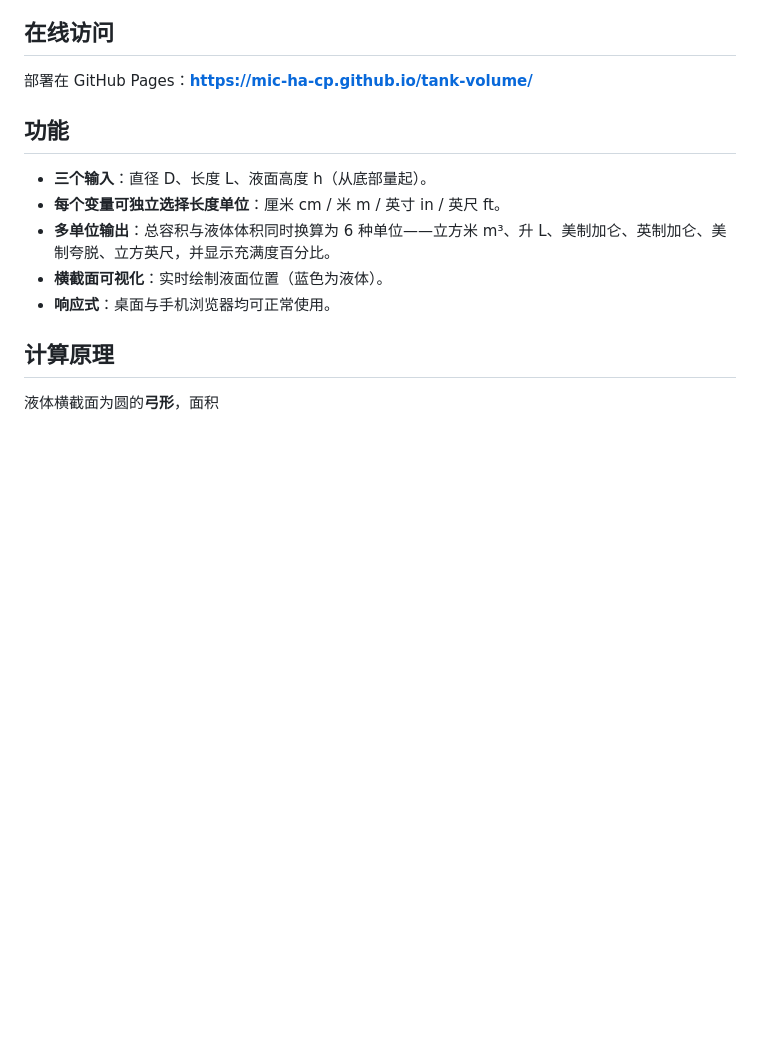
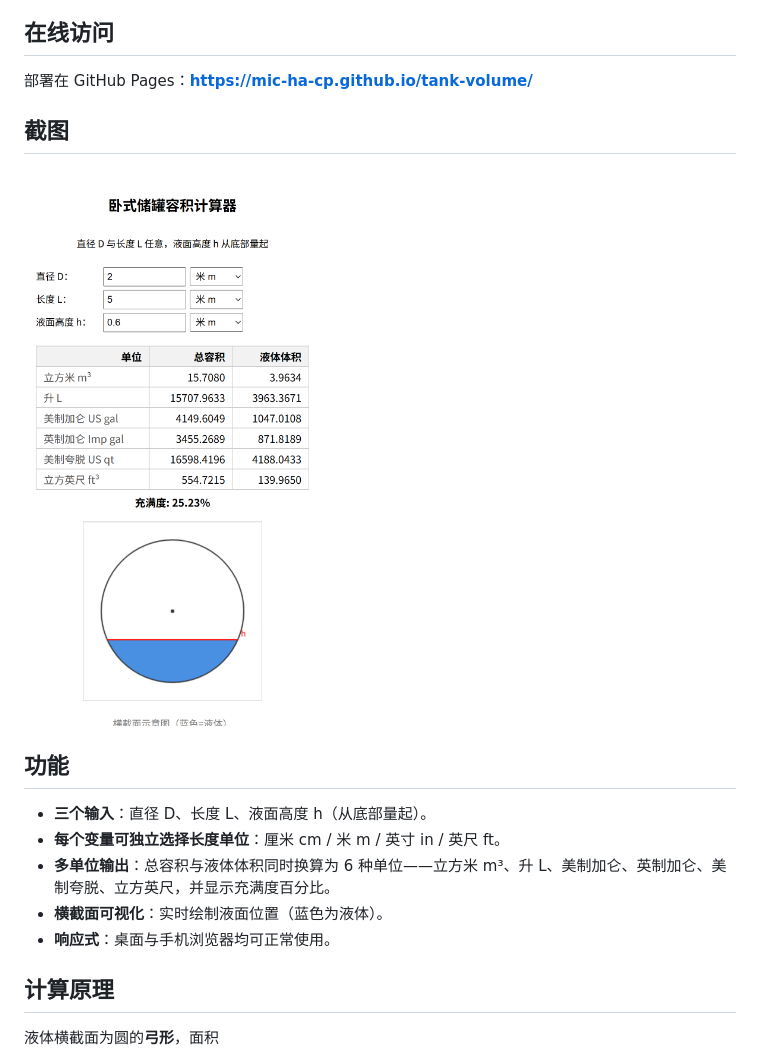
Before and after one commit to Mic-Ha-CP/tank-volume, a Markdown page: README.md, the part around the change. Rendered like a GitHub page; pictures changed too: screenshot.png (added); blank space fills up the shorter version.

Commit message:
docs: README 添加界面截图
Co-Authored-By: Claude Opus 4.8 (1M context) <noreply@anthropic.com>

```diff
--- a/README.md
+++ b/README.md
@@ -5,6 +5,10 @@
 ## 在线访问
 
 部署在 GitHub Pages：**https://mic-ha-cp.github.io/tank-volume/**
+
+## 截图
+
+![卧式储罐容积计算器截图](screenshot.png)
 
 ## 功能
 
```
